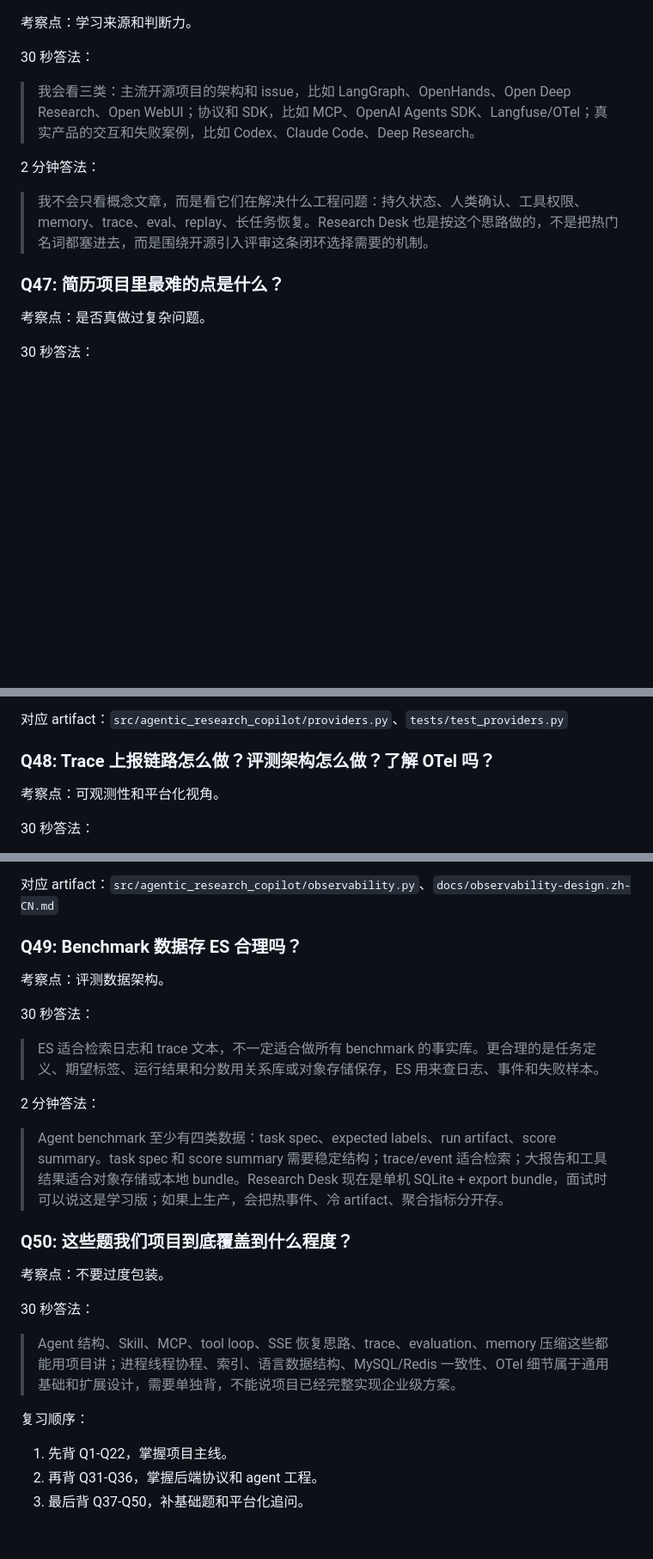
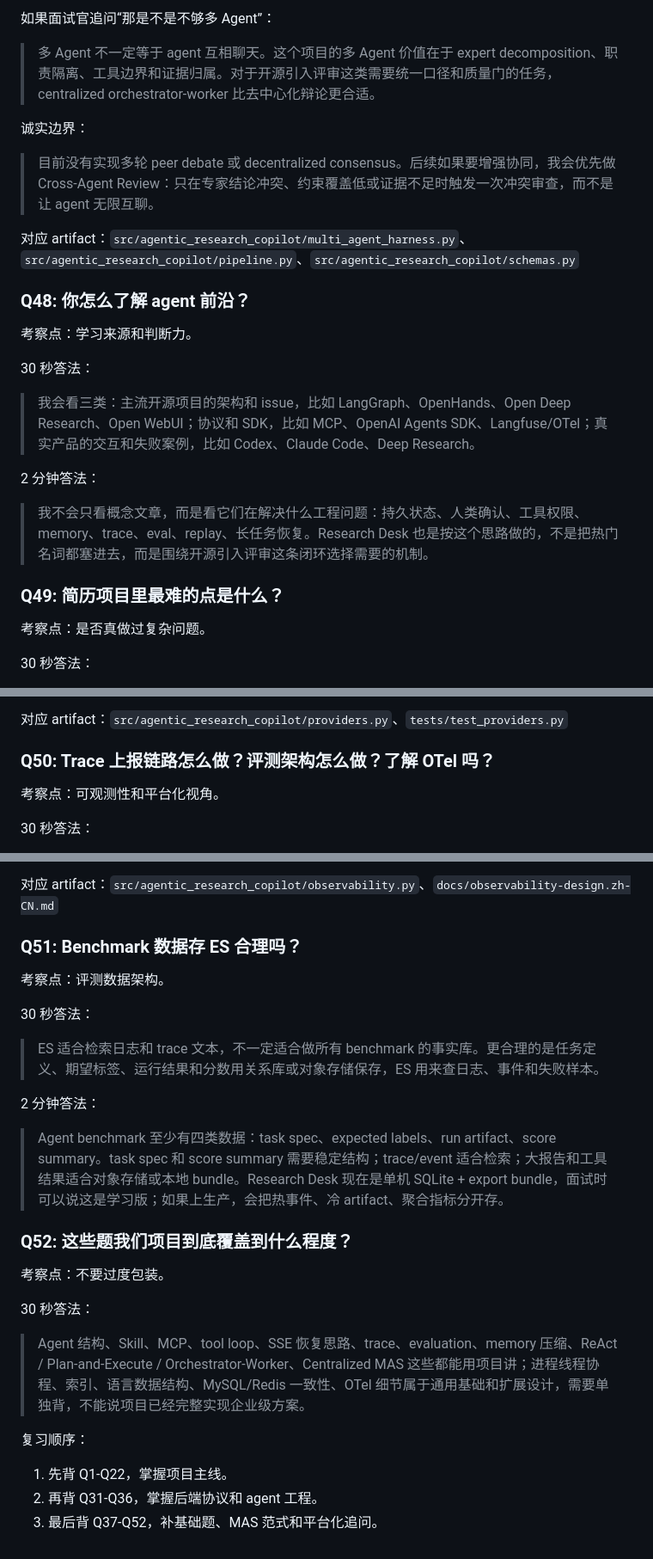
Before and after one commit to tangfire/agentic-research-copilot, a Markdown page: docs/interview-question-bank.zh-CN.md, 3 parts joined by grey strips. Shown at 86% size. Rendered like a GitHub page; blank space fills up the shorter version.

```diff
--- a/docs/interview-question-bank.zh-CN.md
+++ b/docs/interview-question-bank.zh-CN.md
@@ -522,3 +549,14 @@ team constraints / repo / technical question
+如果面试官追问“那是不是不够多 Agent”：
+
+> 多 Agent 不一定等于 agent 互相聊天。这个项目的多 Agent 价值在于 expert decomposition、职责隔离、工具边界和证据归属。对于开源引入评审这类需要统一口径和质量门的任务，centralized orchestrator-worker 比去中心化辩论更合适。
+
+诚实边界：
+
+> 目前没有实现多轮 peer debate 或 decentralized consensus。后续如果要增强协同，我会优先做 Cross-Agent Review：只在专家结论冲突、约束覆盖低或证据不足时触发一次冲突审查，而不是让 agent 无限互聊。
+
+对应 artifact：`src/agentic_research_copilot/multi_agent_harness.py`、`src/agentic_research_copilot/pipeline.py`、`src/agentic_research_copilot/schemas.py`
+
+### Q48: 你怎么了解 agent 前沿？
 
 考察点：学习来源和判断力。
 
@@ -530,7 +568,7 @@ team constraints / repo / technical question
 
 > 我不会只看概念文章，而是看它们在解决什么工程问题：持久状态、人类确认、工具权限、memory、trace、eval、replay、长任务恢复。Research Desk 也是按这个思路做的，不是把热门名词都塞进去，而是围绕开源引入评审这条闭环选择需要的机制。
 
-### Q47: 简历项目里最难的点是什么？
+### Q49: 简历项目里最难的点是什么？
 
 考察点：是否真做过复杂问题。
 
@@ -544,7 +582,7 @@ team constraints / repo / technical question
 
 对应 artifact：`src/agentic_research_copilot/providers.py`、`tests/test_providers.py`
 
-### Q48: Trace 上报链路怎么做？评测架构怎么做？了解 OTel 吗？
+### Q50: Trace 上报链路怎么做？评测架构怎么做？了解 OTel 吗？
 
 考察点：可观测性和平台化视角。
 
@@ -558,7 +596,7 @@ team constraints / repo / technical question
 
 对应 artifact：`src/agentic_research_copilot/observability.py`、`docs/observability-design.zh-CN.md`
 
-### Q49: Benchmark 数据存 ES 合理吗？
+### Q51: Benchmark 数据存 ES 合理吗？
 
 考察点：评测数据架构。
 
@@ -570,16 +608,16 @@ team constraints / repo / technical question
 
 > Agent benchmark 至少有四类数据：task spec、expected labels、run artifact、score summary。task spec 和 score summary 需要稳定结构；trace/event 适合检索；大报告和工具结果适合对象存储或本地 bundle。Research Desk 现在是单机 SQLite + export bundle，面试时可以说这是学习版；如果上生产，会把热事件、冷 artifact、聚合指标分开存。
 
-### Q50: 这些题我们项目到底覆盖到什么程度？
+### Q52: 这些题我们项目到底覆盖到什么程度？
 
 考察点：不要过度包装。
 
 30 秒答法：
 
-> Agent 结构、Skill、MCP、tool loop、SSE 恢复思路、trace、evaluation、memory 压缩这些都能用项目讲；进程线程协程、索引、语言数据结构、MySQL/Redis 一致性、OTel 细节属于通用基础和扩展设计，需要单独背，不能说项目已经完整实现企业级方案。
+> Agent 结构、Skill、MCP、tool loop、SSE 恢复思路、trace、evaluation、memory 压缩、ReAct / Plan-and-Execute / Orchestrator-Worker、Centralized MAS 这些都能用项目讲；进程线程协程、索引、语言数据结构、MySQL/Redis 一致性、OTel 细节属于通用基础和扩展设计，需要单独背，不能说项目已经完整实现企业级方案。
 
 复习顺序：
 
 1. 先背 Q1-Q22，掌握项目主线。
 2. 再背 Q31-Q36，掌握后端协议和 agent 工程。
-3. 最后背 Q37-Q50，补基础题和平台化追问。
+3. 最后背 Q37-Q52，补基础题、MAS 范式和平台化追问。
```
Also changed, not shown: other parts of docs/interview-question-bank.zh-CN.md (+33 -6 lines).
